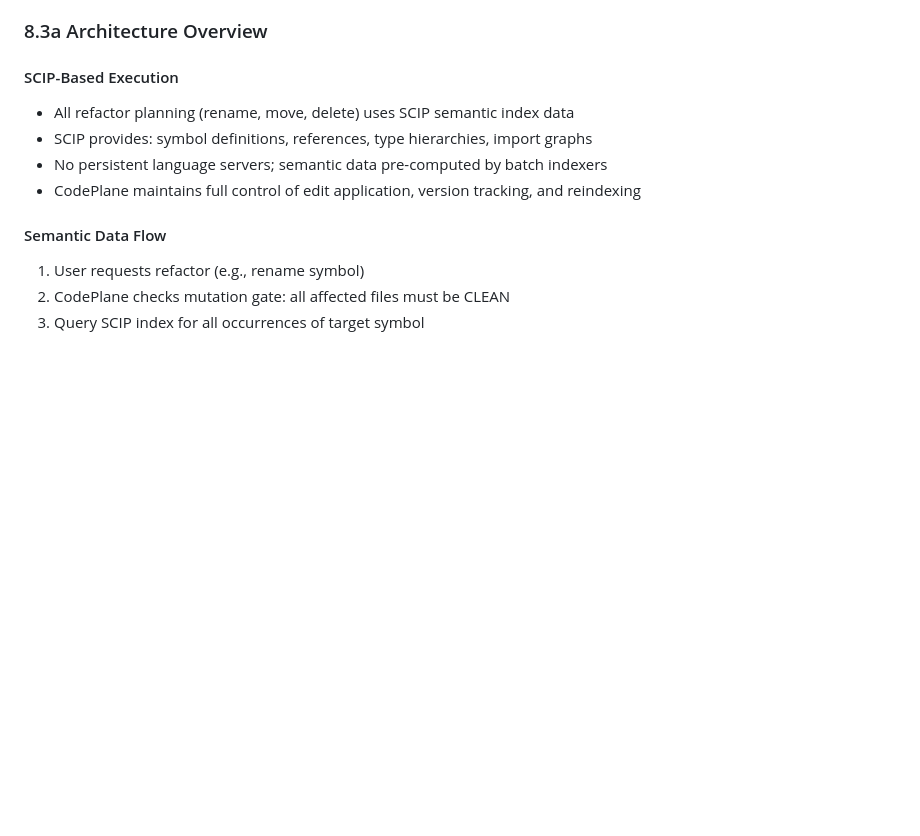
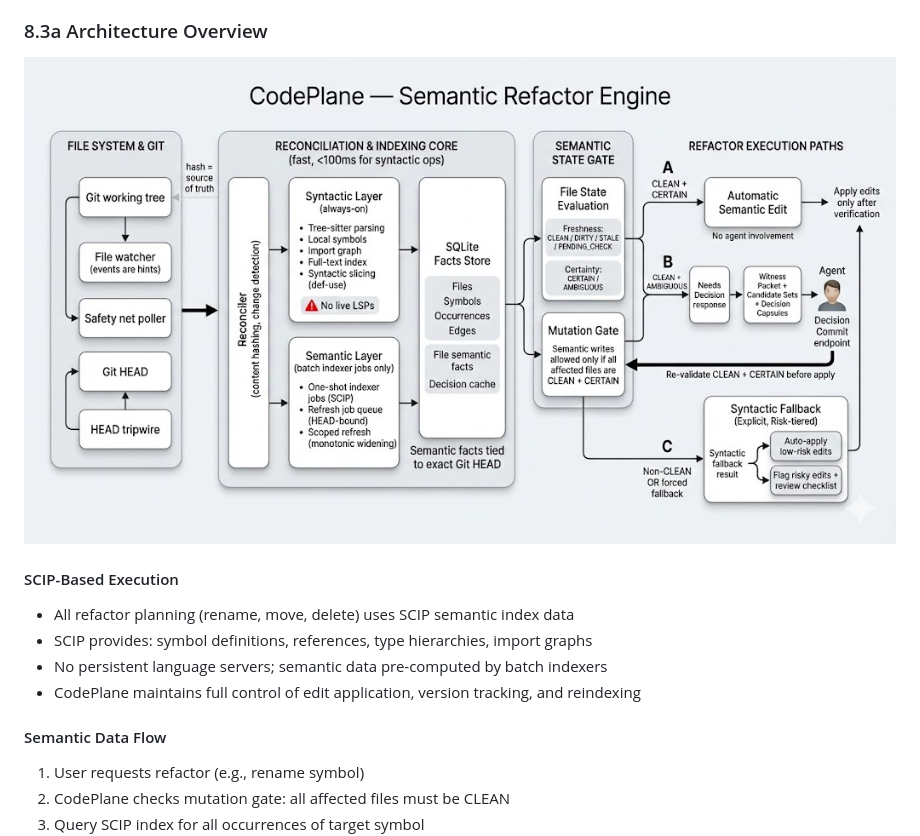
Before and after one commit to dfinson/codeplane, a Markdown page: SPEC.md, the part around the change. Rendered like a GitHub page; pictures changed too: docs/images/codeplane-semantic-refactor-architecture.png (added); blank space fills up the shorter version.

Commit message:
docs: integrate semantic refactor architecture diagram

```diff
--- a/SPEC.md
+++ b/SPEC.md
@@ -1166,6 +1166,8 @@ All operations:
 
 ### 8.3a Architecture Overview
 
+![CodePlane Semantic Refactor Architecture](docs/images/codeplane-semantic-refactor-architecture.png)
+
 #### SCIP-Based Execution
 
 - All refactor planning (rename, move, delete) uses SCIP semantic index data
```
Also changed, not shown: 1 other file.
